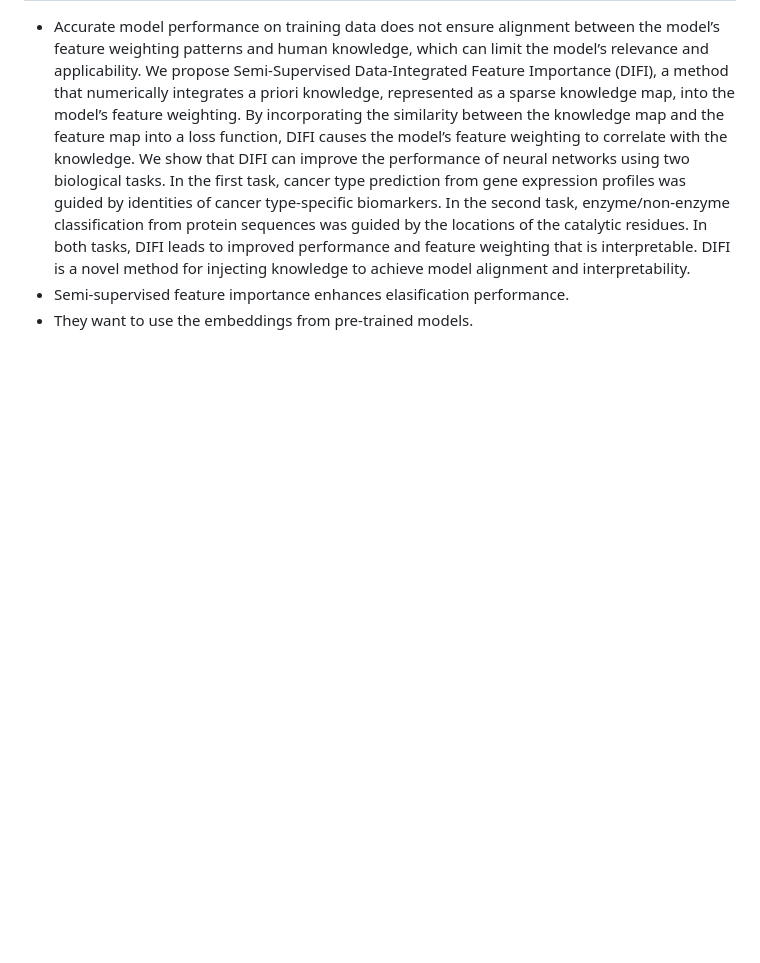
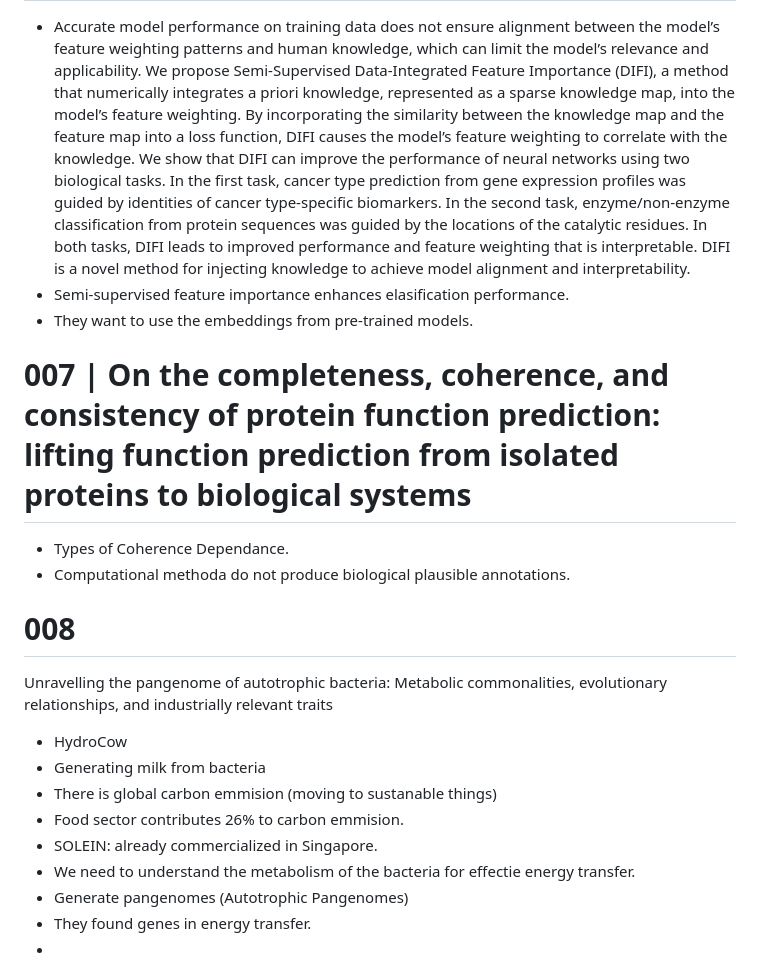
Before and after one commit to bioinformaticsguy/codenote, a Markdown page: ISMBECCB.md, the part around the change. Drawn GitHub-style; blank space fills up the shorter version.

```diff
--- a/ISMBECCB.md
+++ b/ISMBECCB.md
@@ -205,3 +205,21 @@ In this talk, we will explore how such models can move us from descriptive genom
 - Accurate model performance on training data does not ensure alignment between the model’s feature weighting patterns and human knowledge, which can limit the model’s relevance and applicability. We propose Semi-Supervised Data-Integrated Feature Importance (DIFI), a method that numerically integrates a priori knowledge, represented as a sparse knowledge map, into the model’s feature weighting. By incorporating the similarity between the knowledge map and the feature map into a loss function, DIFI causes the model’s feature weighting to correlate with the knowledge. We show that DIFI can improve the performance of neural networks using two biological tasks. In the first task, cancer type prediction from gene expression profiles was guided by identities of cancer type-specific biomarkers. In the second task, enzyme/non-enzyme classification from protein sequences was guided by the locations of the catalytic residues. In both tasks, DIFI leads to improved performance and feature weighting that is interpretable. DIFI is a novel method for injecting knowledge to achieve model alignment and interpretability.
 - Semi-supervised feature importance enhances elasification performance.
 - They want to use the embeddings from pre-trained models.
+
+
+# 007 | On the completeness, coherence, and consistency of protein function prediction: lifting function prediction from isolated proteins to biological systems
+- Types of Coherence Dependance.
+- Computational methoda do not produce biological plausible annotations.
+
+
+# 008
+Unravelling the pangenome of autotrophic bacteria: Metabolic commonalities, evolutionary relationships, and industrially relevant traits
+- HydroCow
+- Generating milk from bacteria
+- There is global carbon emmision (moving to sustanable things)
+- Food sector contributes 26% to carbon emmision.
+- SOLEIN: already commercialized in Singapore.
+- We need to understand the metabolism of the bacteria for effectie energy transfer.
+- Generate pangenomes (Autotrophic Pangenomes)
+- They found genes in energy transfer.
+-
```
